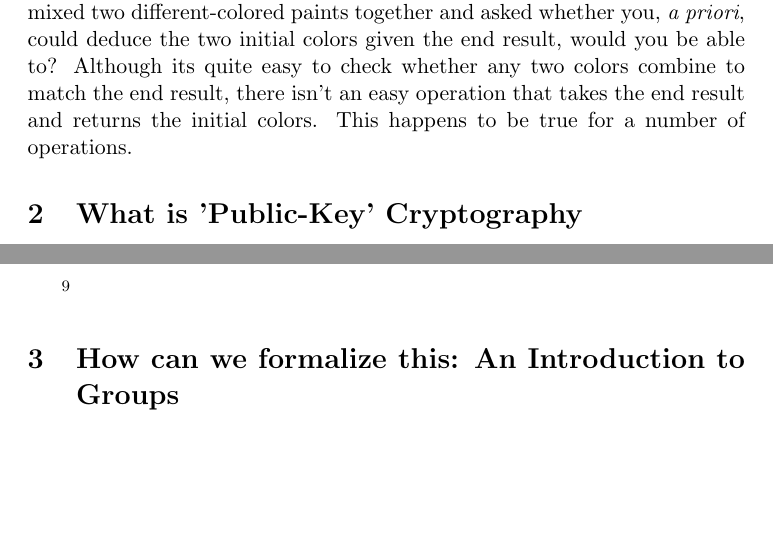
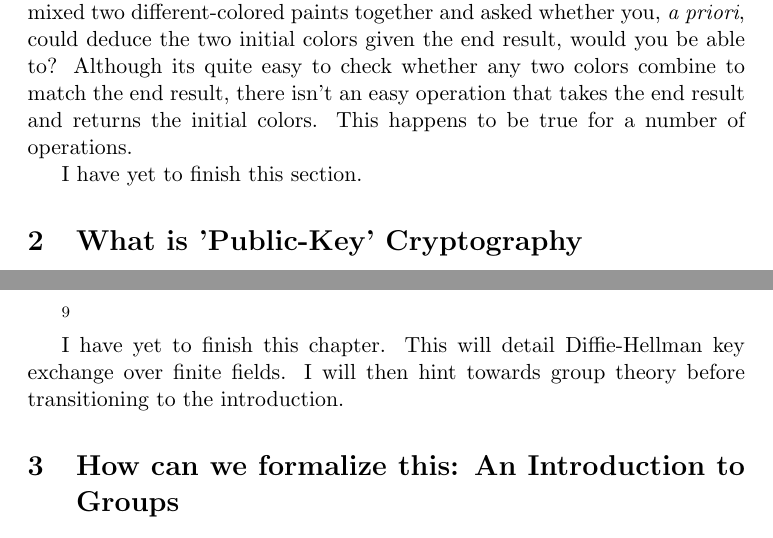
Before and after one commit to JakeBruner/IB-extended-essay, a LaTeX document (extendedessay.tex): two parts of pages 5 and 6 of 10, joined at a grey line, cut so that both start at the same text, the shorter picture padded with empty space. Compiled offline with pdfLaTeX.

Commit message:
added marker to denote what ive yet to do

```diff
--- a/extendedessay.tex
+++ b/extendedessay.tex
@@ -122,12 +122,16 @@ In the modern world, it's impractical to require that every shared secret be det
 
 Consider the intuitive fact that some operations are more difficult to do in reverse than fowards—certain 'one-way functions.' For instance, if I mixed two different-colored paints together and asked whether you, \textit{a priori}, could deduce the two initial colors given the end result, would you be able to? Although its quite easy to check whether any two colors combine to match the end result, there isn't an easy operation that takes the end result and returns the initial colors. This happens to be true for a number of operations.
 
+I have yet to finish this section.
+
 \section{What is 'Public-Key' Cryptography}
 "In applied contexts, the terms "easy" and "hard" are usually interpreted relative to some specific computing entity; typically "cheap enough for the legitimate users" and "prohibitively expensive for any malicious agents"."
 
 The first protocol developed to address this motivating problem was RSA encryption. Leveraging intuitive properties of numbers, RSA establishes our idea of ‘one-way operations’ using simple multiplication of large, highly prime (minimal divisors), numbers.
 
 \footnote{Although this isn't a true "public-key" algorithm, DH can be easily modified to send arbitrary messages in a scheme known as 'Elgamal encryption.'\\\autocite{elgamal}}
+
+I have yet to finish this chapter. This will detail Diffie-Hellman key exchange over finite fields. I will then hint towards group theory before transitioning to the introduction.
 
 \section{How can we formalize this: An Introduction to Groups}
 Group theory is the study of symmetry. Every set of symmetries on an object correspond to a group, and likewise every group corresponds to a set of symmetries.\footnote[2]{This is rigorously true if we consider the set of all automorphisms of an object (viz. the set of all bijective maps from and to itself), this forms a group under function composition with the inverses being the inverse maps and the identity being the identity "do nothing" map, so this perspective is justified.} % hmm
```
Also changed, not shown: extendedessay.tex (3 more changed lines).
